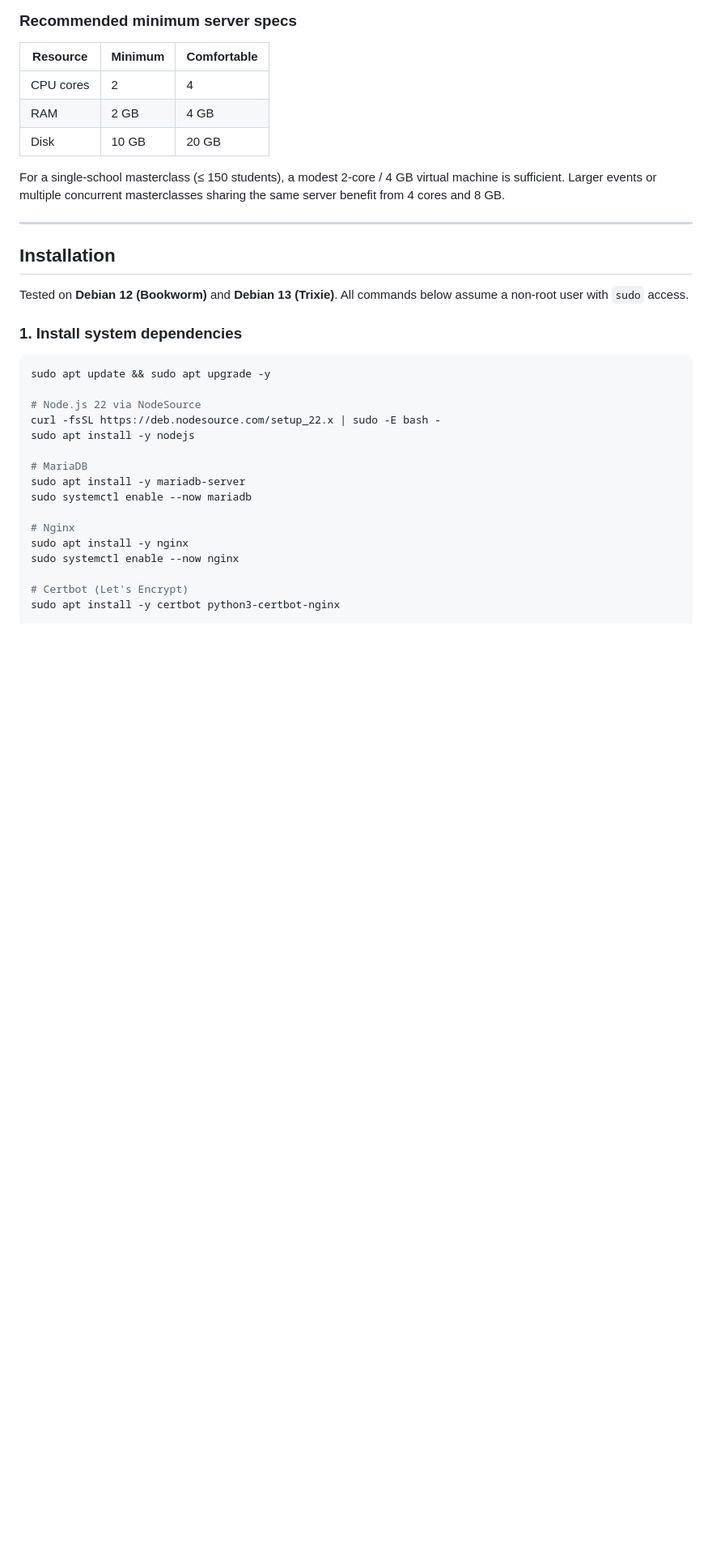
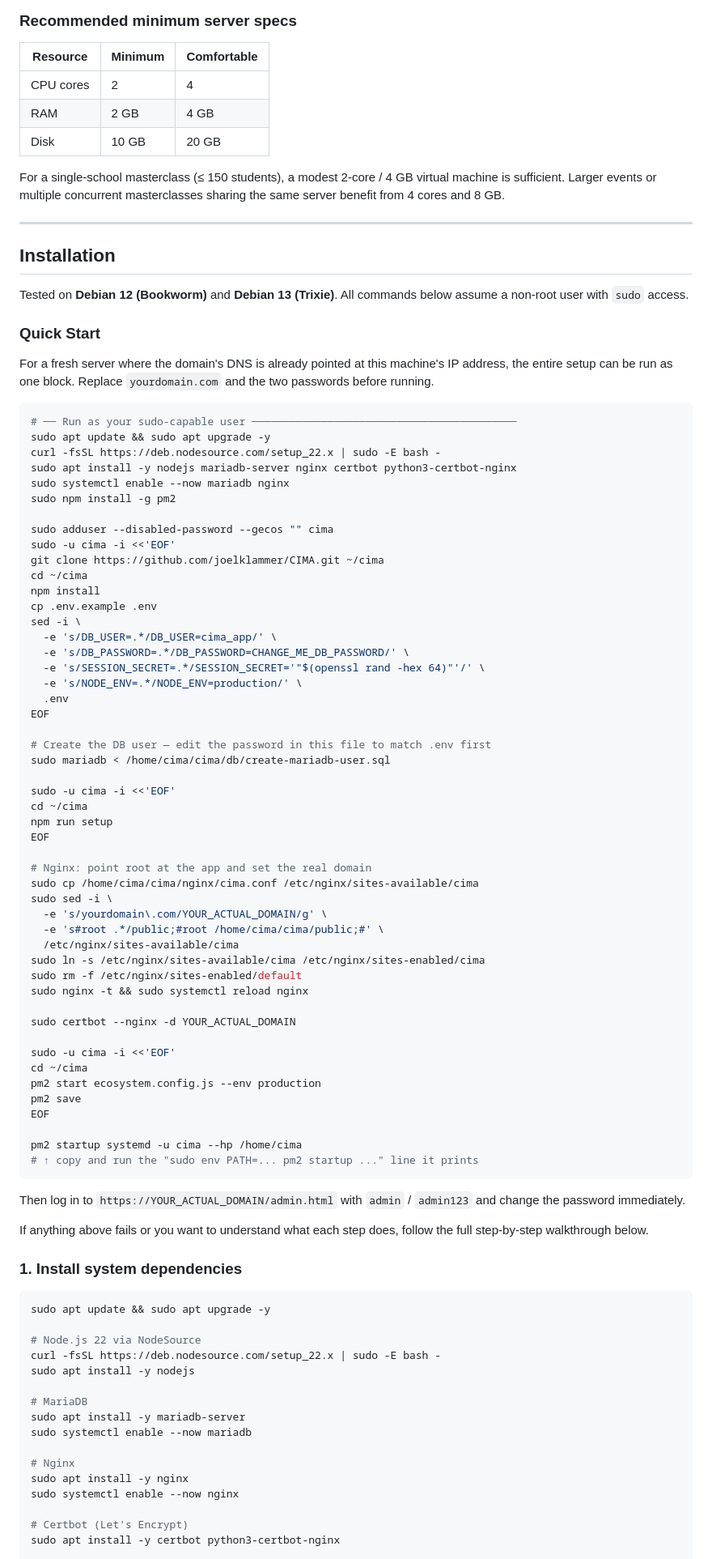
Before and after one commit to joelklammer/CIMA, a Markdown page: README.md, the part around one of its changes. Shown at 81% size. Rendered like a GitHub page; blank space fills up the shorter version.

Commit message:
docs: add simplified quick-start install section, fix stale dataset docs
Adds a condensed copy-paste install script for setting up CIMA on a
fresh server, ahead of the detailed step-by-step walkthrough. Also
updates the masterclasses table, event_data, and page-flow docs to
reflect the start_dataset/end_dataset range (previously num_datasets),
and documents the two missing migration scripts (event_date,
dataset-range) alongside the existing archived-column migration.

Co-Authored-By: Claude Sonnet 5 <noreply@anthropic.com>

````diff
--- a/README.md
+++ b/README.md
@@ -365,6 +367,70 @@ masterclasses sharing the same server benefit from 4 cores and 8 GB.
 
 Tested on **Debian 12 (Bookworm)** and **Debian 13 (Trixie)**.  All commands
 below assume a non-root user with `sudo` access.
+
+### Quick Start
+
+For a fresh server where the domain's DNS is already pointed at this
+machine's IP address, the entire setup can be run as one block. Replace
+`yourdomain.com` and the two passwords before running.
+
+```bash
+# ── Run as your sudo-capable user ──────────────────────────────────────────
+sudo apt update && sudo apt upgrade -y
+curl -fsSL https://deb.nodesource.com/setup_22.x | sudo -E bash -
+sudo apt install -y nodejs mariadb-server nginx certbot python3-certbot-nginx
+sudo systemctl enable --now mariadb nginx
+sudo npm install -g pm2
+
+sudo adduser --disabled-password --gecos "" cima
+sudo -u cima -i <<'EOF'
+git clone https://github.com/joelklammer/CIMA.git ~/cima
+cd ~/cima
+npm install
+cp .env.example .env
+sed -i \
+  -e 's/DB_USER=.*/DB_USER=cima_app/' \
+  -e 's/DB_PASSWORD=.*/DB_PASSWORD=CHANGE_ME_DB_PASSWORD/' \
+  -e 's/SESSION_SECRET=.*/SESSION_SECRET='"$(openssl rand -hex 64)"'/' \
+  -e 's/NODE_ENV=.*/NODE_ENV=production/' \
+  .env
+EOF
+
+# Create the DB user — edit the password in this file to match .env first
+sudo mariadb < /home/cima/cima/db/create-mariadb-user.sql
+
+sudo -u cima -i <<'EOF'
+cd ~/cima
+npm run setup
+EOF
+
+# Nginx: point root at the app and set the real domain
+sudo cp /home/cima/cima/nginx/cima.conf /etc/nginx/sites-available/cima
+sudo sed -i \
+  -e 's/yourdomain\.com/YOUR_ACTUAL_DOMAIN/g' \
+  -e 's#root .*/public;#root /home/cima/cima/public;#' \
+  /etc/nginx/sites-available/cima
+sudo ln -s /etc/nginx/sites-available/cima /etc/nginx/sites-enabled/cima
+sudo rm -f /etc/nginx/sites-enabled/default
+sudo nginx -t && sudo systemctl reload nginx
+
+sudo certbot --nginx -d YOUR_ACTUAL_DOMAIN
+
+sudo -u cima -i <<'EOF'
+cd ~/cima
+pm2 start ecosystem.config.js --env production
+pm2 save
+EOF
+
+pm2 startup systemd -u cima --hp /home/cima
+# ↑ copy and run the "sudo env PATH=... pm2 startup ..." line it prints
+```
+
+Then log in to `https://YOUR_ACTUAL_DOMAIN/admin.html` with `admin` /
+`admin123` and change the password immediately.
+
+If anything above fails or you want to understand what each step does,
+follow the full step-by-step walkthrough below.
 
 ### 1. Install system dependencies
 
````
Also changed, not shown: other parts of README.md (+22 -5 lines).
